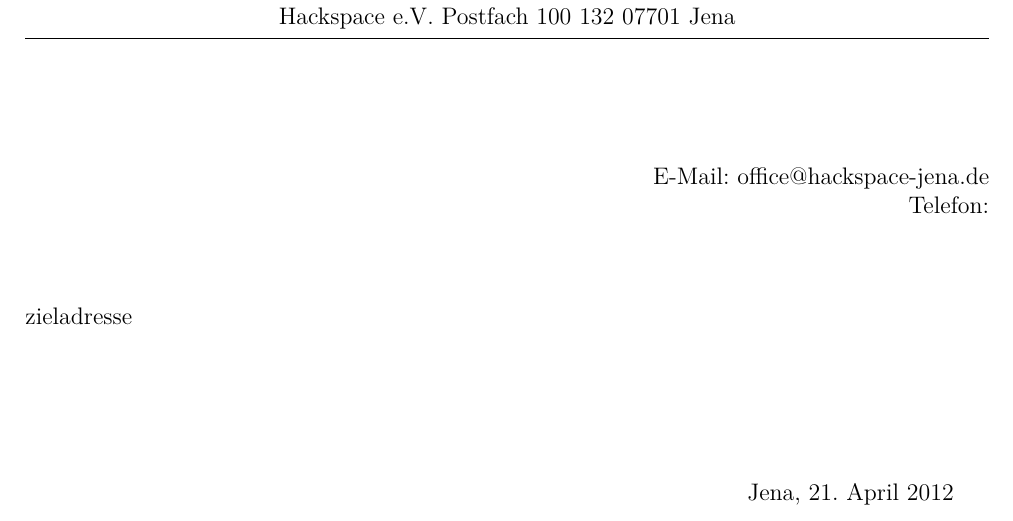
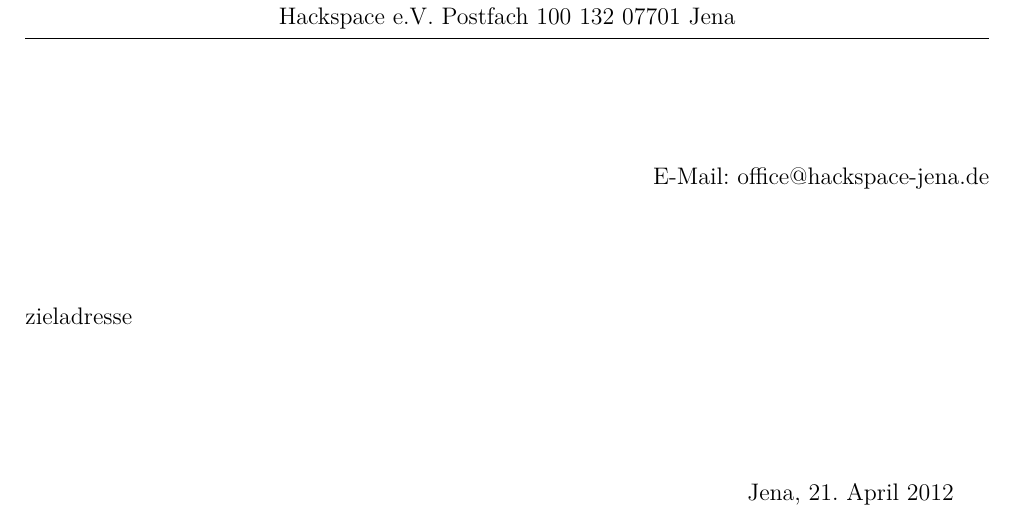
Before and after one commit to frlan/dokumente, a LaTeX letter (Office/Templates/Standardbrief.tex): part of the page, cut so that both start at the same text. Compiled offline with pdfLaTeX.

Commit message:
Telefon ausgeblendet

```diff
--- a/Office/Templates/Standardbrief.tex
+++ b/Office/Templates/Standardbrief.tex
@@ -34,7 +34,7 @@ parskip=half%
 
 \setkomavar{location}{\raggedleft
   \usekomavar*{fromemail}\usekomavar{fromemail}\\
-  \usekomavar*{fromphone}\usekomavar{fromphone}\par
+  %\usekomavar*{fromphone}\usekomavar{fromphone}\par
 }
 
 
```
